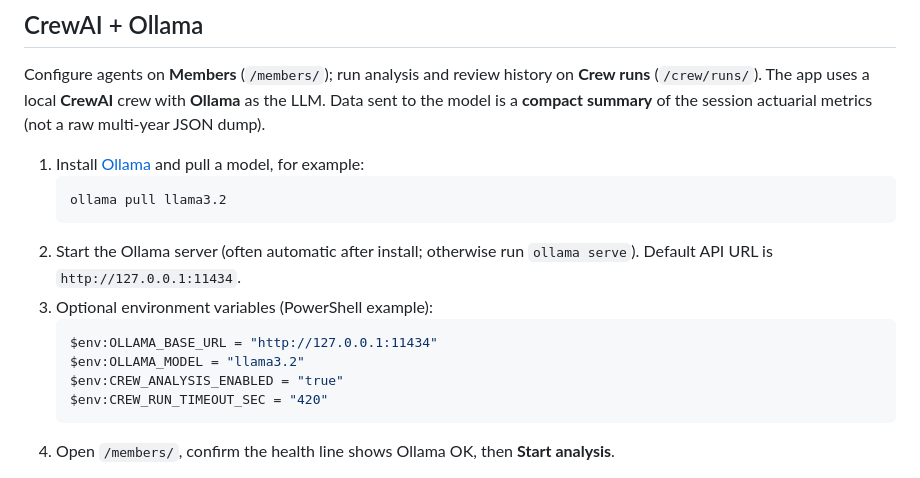
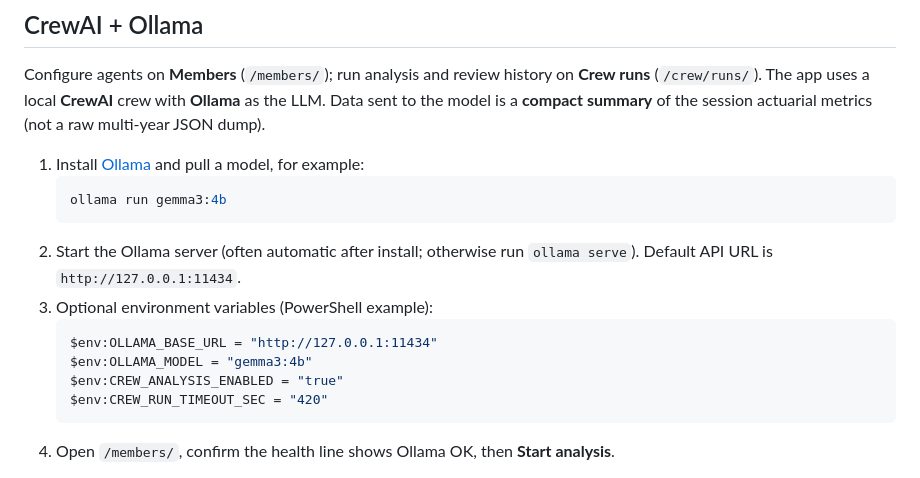
Before and after one commit to surenjanath/Actuarial_Loss_system_ai, a Markdown page: README.md, the part around the change. Drawn GitHub-style.

Commit message:
fixed model. gemma3:4b is best to use

````diff
--- a/README.md
+++ b/README.md
@@ -94,13 +94,13 @@ Configure agents on **Members** (`/members/`); run analysis and review history o
 
 1. Install [Ollama](https://ollama.com/) and pull a model, for example:
    ```powershell
-   ollama pull llama3.2
+   ollama run gemma3:4b
    ```
 2. Start the Ollama server (often automatic after install; otherwise run `ollama serve`). Default API URL is `http://127.0.0.1:11434`.
 3. Optional environment variables (PowerShell example):
    ```powershell
    $env:OLLAMA_BASE_URL = "http://127.0.0.1:11434"
-   $env:OLLAMA_MODEL = "llama3.2"
+   $env:OLLAMA_MODEL = "gemma3:4b"
    $env:CREW_ANALYSIS_ENABLED = "true"
    $env:CREW_RUN_TIMEOUT_SEC = "420"
    ```
````
